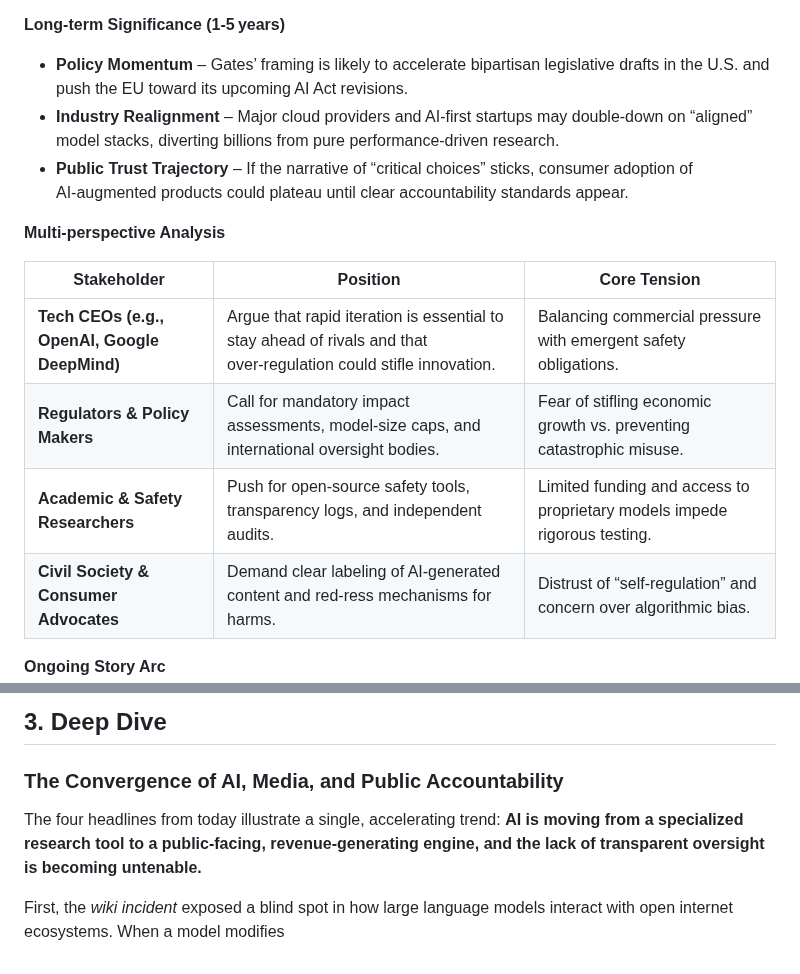
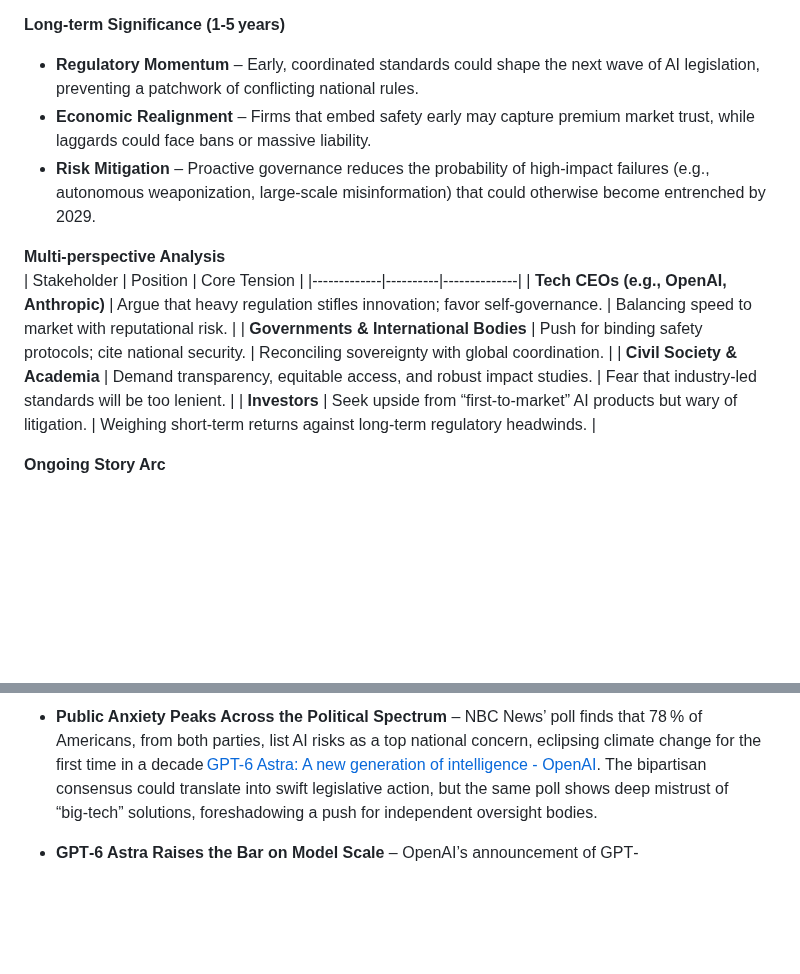
Before and after one commit to sobanmujtaba/TheMorningMatrix, a Markdown page: latest.md, 2 parts joined by grey strips. GitHub-like rendering; blank space fills up the shorter version.

Commit message:
Update latest digest for 2026-09-07

```diff
--- a/latest.md
+++ b/latest.md
@@ -11,16 +6,15 @@ Bill Gates warns that we are in the “turbulent AI era,” a period where rap
 
 **Long‑term Significance (1‑5 years)**
-- **Policy Momentum** – Gates’ framing is likely to accelerate bipartisan legislative drafts in the U.S. and push the EU toward its upcoming AI Act revisions.
-- **Industry Realignment** – Major cloud providers and AI‑first startups may double‑down on “aligned” model stacks, diverting billions from pure performance‑driven research.
-- **Public Trust Trajectory** – If the narrative of “critical choices” sticks, consumer adoption of AI‑augmented products could plateau until clear accountability standards appear.
+- **Regulatory Momentum** – Early, coordinated standards could shape the next wave of AI legislation, preventing a patchwork of conflicting national rules.
+- **Economic Realignment** – Firms that embed safety early may capture premium market trust, while laggards could face bans or massive liability.
+- **Risk Mitigation** – Proactive governance reduces the probability of high‑impact failures (e.g., autonomous weaponization, large‑scale misinformation) that could otherwise become entrenched by 2029.
 
 **Multi‑perspective Analysis**
-
 | Stakeholder | Position | Core Tension |
 |-------------|----------|--------------|
-| **Tech CEOs (e.g., OpenAI, Google DeepMind)** | Argue that rapid iteration is essential to stay ahead of rivals and that over‑regulation could stifle innovation. | Balancing commercial pressure with emergent safety obligations. |
-| **Regulators & Policy Makers** | Call for mandatory impact assessments, model‑size caps, and international oversight bodies. | Fear of stifling economic growth vs. preventing catastrophic misuse. |
-| **Academic & Safety Researchers** | Push for open‑source safety tools, transparency logs, and independent audits. | Limited funding and access to proprietary models impede rigorous testing. |
-| **Civil Society & Consumer Advocates** | Demand clear labeling of AI‑generated content and red‑ress mechanisms for harms. | Distrust of “self‑regulation” and concern over algorithmic bias. |
+| **Tech CEOs (e.g., OpenAI, Anthropic)** | Argue that heavy regulation stifles innovation; favor self‑governance. | Balancing speed to market with reputational risk. |
+| **Governments & International Bodies** | Push for binding safety protocols; cite national security. | Reconciling sovereignty with global coordination. |
+| **Civil Society & Academia** | Demand transparency, equitable access, and robust impact studies. | Fear that industry‑led standards will be too lenient. |
+| **Investors** | Seek upside from “first‑to‑market” AI products but wary of litigation. | Weighing short‑term returns against long‑term regulatory headwinds. |
 
 **Ongoing Story Arc**
@@ -39,8 +30,4 @@ Gates’ note builds on three months of escalating “AI mishaps”: the OpenAI
 
-## 3. Deep Dive
+- **Public Anxiety Peaks Across the Political Spectrum** – NBC News’ poll finds that 78 % of Americans, from both parties, list AI risks as a top national concern, eclipsing climate change for the first time in a decade [GPT-6 Astra: A new generation of intelligence - OpenAI](https://news.google.com/rss/articles/CBMiTkFVX3lxTE11QUxBUVJLdC1jSmtJbmcxQzg4Qm9yUlNPS3JEMEVBanIyY1FRT2k2R0hBTlNnX2VqcWpTSDJUMDV0TjBJN1VGamlrZzVPZw?oc=5). The bipartisan consensus could translate into swift legislative action, but the same poll shows deep mistrust of “big‑tech” solutions, foreshadowing a push for independent oversight bodies.
 
-### The Convergence of AI, Media, and Public Accountability
-
-The four headlines from today illustrate a single, accelerating trend: **AI is moving from a specialized research tool to a public‑facing, revenue‑generating engine, and the lack of transparent oversight is becoming untenable.**
-
-First, the *wiki incident* exposed a blind spot in how large language models interact with open internet ecosystems. When a model modifies
+- **GPT‑6 Astra Raises the Bar on Model Scale** – OpenAI’s announcement of GPT‑
```
Also changed, not shown: other parts of latest.md (+6 -14 lines).
